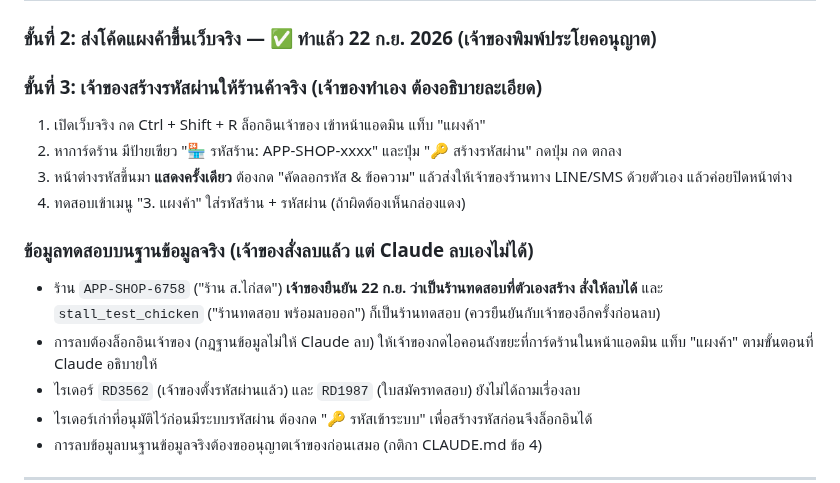
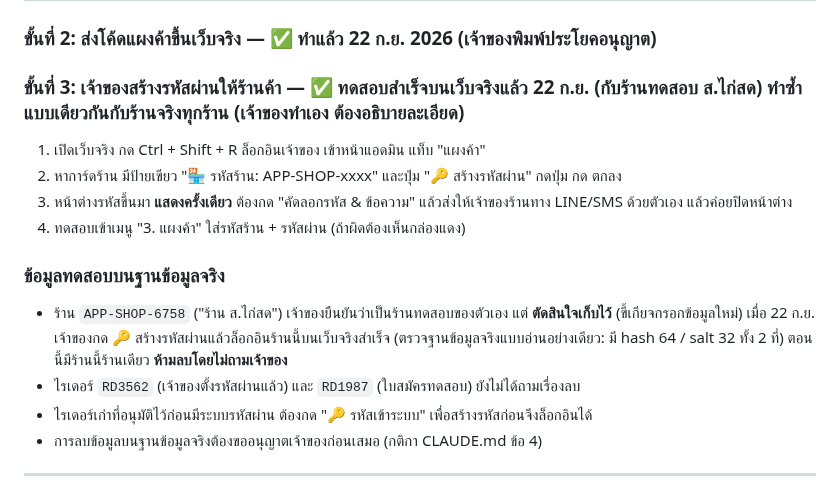
Before and after one commit to pisaen666/hsong, a Markdown page: HANDOFF_TO_CLAUDE.md, the part around the change. GitHub-like rendering.

```diff
--- a/HANDOFF_TO_CLAUDE.md
+++ b/HANDOFF_TO_CLAUDE.md
@@ -50,15 +50,14 @@
 
 ### ขั้นที่ 2: ส่งโค้ดแผงค้าขึ้นเว็บจริง — ✅ ทำแล้ว 22 ก.ย. 2026 (เจ้าของพิมพ์ประโยคอนุญาต)
 
-### ขั้นที่ 3: เจ้าของสร้างรหัสผ่านให้ร้านค้าจริง (เจ้าของทำเอง ต้องอธิบายละเอียด)
+### ขั้นที่ 3: เจ้าของสร้างรหัสผ่านให้ร้านค้า — ✅ ทดสอบสำเร็จบนเว็บจริงแล้ว 22 ก.ย. (กับร้านทดสอบ ส.ไก่สด) ทำซ้ำแบบเดียวกันกับร้านจริงทุกร้าน (เจ้าของทำเอง ต้องอธิบายละเอียด)
 1. เปิดเว็บจริง กด Ctrl + Shift + R ล็อกอินเจ้าของ เข้าหน้าแอดมิน แท็บ "แผงค้า"
 2. หาการ์ดร้าน มีป้ายเขียว "🏪 รหัสร้าน: APP-SHOP-xxxx" และปุ่ม "🔑 สร้างรหัสผ่าน" กดปุ่ม กด ตกลง
 3. หน้าต่างรหัสขึ้นมา **แสดงครั้งเดียว** ต้องกด "คัดลอกรหัส & ข้อความ" แล้วส่งให้เจ้าของร้านทาง LINE/SMS ด้วยตัวเอง แล้วค่อยปิดหน้าต่าง
 4. ทดสอบเข้าเมนู "3. แผงค้า" ใส่รหัสร้าน + รหัสผ่าน (ถ้าผิดต้องเห็นกล่องแดง)
 
-### ข้อมูลทดสอบบนฐานข้อมูลจริง (เจ้าของสั่งลบแล้ว แต่ Claude ลบเองไม่ได้)
-- ร้าน `APP-SHOP-6758` ("ร้าน ส.ไก่สด") **เจ้าของยืนยัน 22 ก.ย. ว่าเป็นร้านทดสอบที่ตัวเองสร้าง สั่งให้ลบได้** และ `stall_test_chicken` ("ร้านทดสอบ พร้อมลบออก") ก็เป็นร้านทดสอบ (ควรยืนยันกับเจ้าของอีกครั้งก่อนลบ)
-- การลบต้องล็อกอินเจ้าของ (กฎฐานข้อมูลไม่ให้ Claude ลบ) ให้เจ้าของกดไอคอนถังขยะที่การ์ดร้านในหน้าแอดมิน แท็บ "แผงค้า" ตามขั้นตอนที่ Claude อธิบายให้
+### ข้อมูลทดสอบบนฐานข้อมูลจริง
+- ร้าน `APP-SHOP-6758` ("ร้าน ส.ไก่สด") เจ้าของยืนยันว่าเป็นร้านทดสอบของตัวเอง แต่ **ตัดสินใจเก็บไว้** (ขี้เกียจกรอกข้อมูลใหม่) เมื่อ 22 ก.ย. เจ้าของกด 🔑 สร้างรหัสผ่านแล้วล็อกอินร้านนี้บนเว็บจริงสำเร็จ (ตรวจฐานข้อมูลจริงแบบอ่านอย่างเดียว: มี hash 64 / salt 32 ทั้ง 2 ที่) ตอนนี้มีร้านนี้ร้านเดียว **ห้ามลบโดยไม่ถามเจ้าของ**
 - ไรเดอร์ `RD3562` (เจ้าของตั้งรหัสผ่านแล้ว) และ `RD1987` (ใบสมัครทดสอบ) ยังไม่ได้ถามเรื่องลบ
 - ไรเดอร์เก่าที่อนุมัติไว้ก่อนมีระบบรหัสผ่าน ต้องกด "🔑 รหัสเข้าระบบ" เพื่อสร้างรหัสก่อนจึงล็อกอินได้
 - การลบข้อมูลบนฐานข้อมูลจริงต้องขออนุญาตเจ้าของก่อนเสมอ (กติกา CLAUDE.md ข้อ 4)
```
Also changed, not shown: CLAUDE.md (+1 -1 lines).
